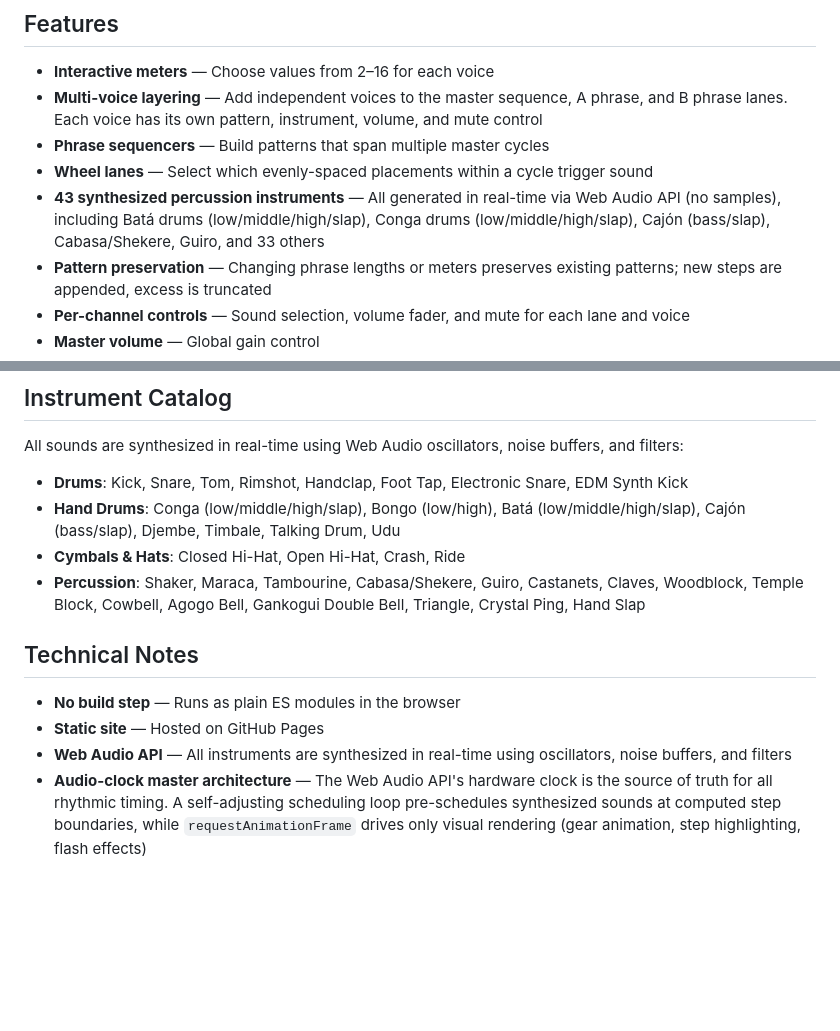
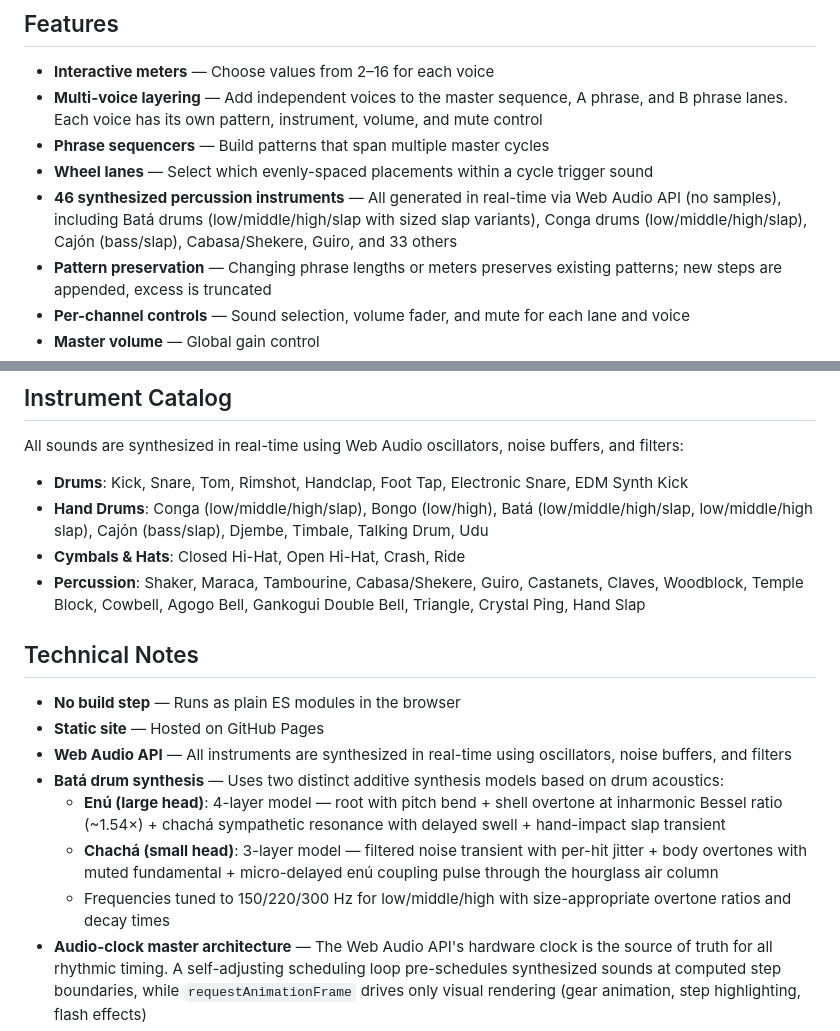
Before and after one commit to abratto/polyrhythm-mixer, a Markdown page: README.md, 2 parts joined by grey strips. Drawn GitHub-style; blank space fills up the shorter version.

Commit message:
docs: update instrument count, catalog, and add bata synthesis notes
Updates instrument count from 43 to 46 (new slap variants).
Hand Drums catalog lists all bata slap variants. Technical Notes
now includes a batá synthesis section describing the two distinct
additive models for enú (4-layer) and chachá (3-layer) heads.

```diff
--- a/README.md
+++ b/README.md
@@ -56,7 +56,7 @@ The phase sliders shift a meter wheel's starting position relative to the master
 - **Multi-voice layering** — Add independent voices to the master sequence, A phrase, and B phrase lanes. Each voice has its own pattern, instrument, volume, and mute control
 - **Phrase sequencers** — Build patterns that span multiple master cycles
 - **Wheel lanes** — Select which evenly-spaced placements within a cycle trigger sound
-- **43 synthesized percussion instruments** — All generated in real-time via Web Audio API (no samples), including Batá drums (low/middle/high/slap), Conga drums (low/middle/high/slap), Cajón (bass/slap), Cabasa/Shekere, Guiro, and 33 others
+- **46 synthesized percussion instruments** — All generated in real-time via Web Audio API (no samples), including Batá drums (low/middle/high/slap with sized slap variants), Conga drums (low/middle/high/slap), Cajón (bass/slap), Cabasa/Shekere, Guiro, and 33 others
 - **Pattern preservation** — Changing phrase lengths or meters preserves existing patterns; new steps are appended, excess is truncated
 - **Per-channel controls** — Sound selection, volume fader, and mute for each lane and voice
 - **Master volume** — Global gain control
@@ -83,7 +83,7 @@ The phase sliders shift a meter wheel's starting position relative to the master
 All sounds are synthesized in real-time using Web Audio oscillators, noise buffers, and filters:
 
 - **Drums**: Kick, Snare, Tom, Rimshot, Handclap, Foot Tap, Electronic Snare, EDM Synth Kick
-- **Hand Drums**: Conga (low/middle/high/slap), Bongo (low/high), Batá (low/middle/high/slap), Cajón (bass/slap), Djembe, Timbale, Talking Drum, Udu
+- **Hand Drums**: Conga (low/middle/high/slap), Bongo (low/high), Batá (low/middle/high/slap, low/middle/high slap), Cajón (bass/slap), Djembe, Timbale, Talking Drum, Udu
 - **Cymbals & Hats**: Closed Hi-Hat, Open Hi-Hat, Crash, Ride
 - **Percussion**: Shaker, Maraca, Tambourine, Cabasa/Shekere, Guiro, Castanets, Claves, Woodblock, Temple Block, Cowbell, Agogo Bell, Gankogui Double Bell, Triangle, Crystal Ping, Hand Slap
 
@@ -92,6 +92,10 @@ All sounds are synthesized in real-time using Web Audio oscillators, noise buffe
 - **No build step** — Runs as plain ES modules in the browser
 - **Static site** — Hosted on GitHub Pages
 - **Web Audio API** — All instruments are synthesized in real-time using oscillators, noise buffers, and filters
+- **Batá drum synthesis** — Uses two distinct additive synthesis models based on drum acoustics:
+  - **Enú (large head)**: 4-layer model — root with pitch bend + shell overtone at inharmonic Bessel ratio (~1.54×) + chachá sympathetic resonance with delayed swell + hand-impact slap transient
+  - **Chachá (small head)**: 3-layer model — filtered noise transient with per-hit jitter + body overtones with muted fundamental + micro-delayed enú coupling pulse through the hourglass air column
+  - Frequencies tuned to 150/220/300 Hz for low/middle/high with size-appropriate overtone ratios and decay times
 - **Audio-clock master architecture** — The Web Audio API's hardware clock is the source of truth for all rhythmic timing. A self-adjusting scheduling loop pre-schedules synthesized sounds at computed step boundaries, while `requestAnimationFrame` drives only visual rendering (gear animation, step highlighting, flash effects)
 - **Versioned sharing** — Share payloads include a version number with automatic migration from older formats (v0, v1 → v2)
 - **Local persistence** — Saved rhythms use the same versioned payload format and are stored in `localStorage`
```
